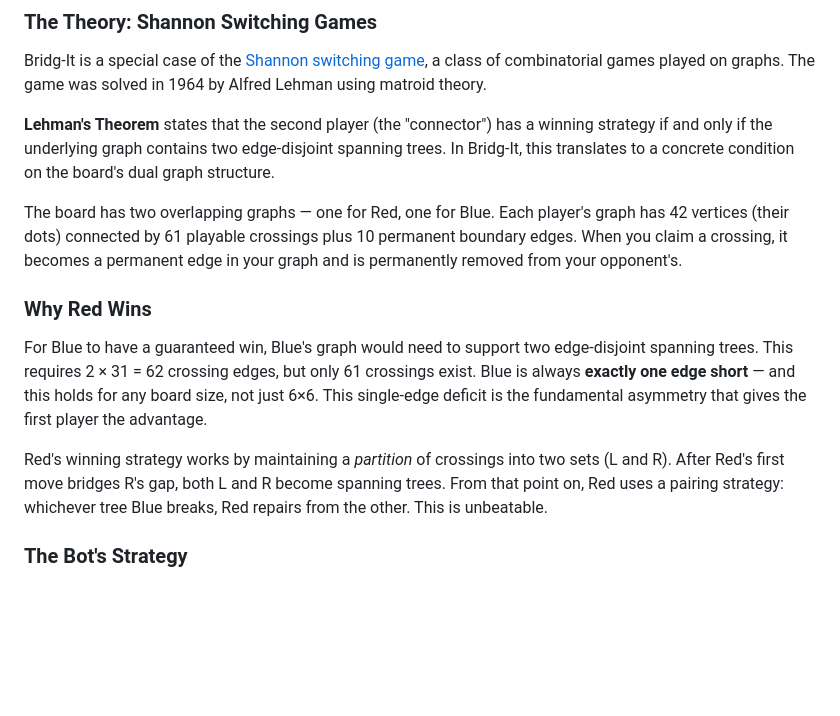
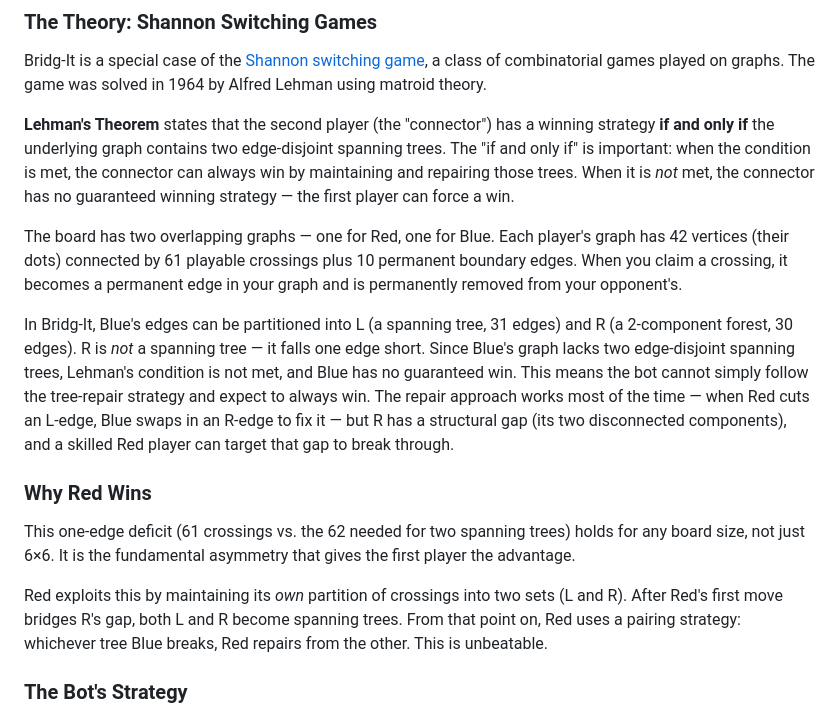
Before and after one commit to mglaezer/bridgit, a Markdown page: README.md, the part around the change. Rendered like a GitHub page; blank space fills up the shorter version.

Commit message:
Update README: clarify Lehman's theorem and why Blue can't just follow tree-repair

```diff
--- a/README.md
+++ b/README.md
@@ -59,15 +59,17 @@ For N=6: 42 Red dots, 42 Blue dots, 61 playable crossings (`N² + (N−1)² = 36
 
 Bridg-It is a special case of the [Shannon switching game](https://en.wikipedia.org/wiki/Shannon_switching_game), a class of combinatorial games played on graphs. The game was solved in 1964 by Alfred Lehman using matroid theory.
 
-**Lehman's Theorem** states that the second player (the "connector") has a winning strategy if and only if the underlying graph contains two edge-disjoint spanning trees. In Bridg-It, this translates to a concrete condition on the board's dual graph structure.
+**Lehman's Theorem** states that the second player (the "connector") has a winning strategy **if and only if** the underlying graph contains two edge-disjoint spanning trees. The "if and only if" is important: when the condition is met, the connector can always win by maintaining and repairing those trees. When it is *not* met, the connector has no guaranteed winning strategy — the first player can force a win.
 
 The board has two overlapping graphs — one for Red, one for Blue. Each player's graph has 42 vertices (their dots) connected by 61 playable crossings plus 10 permanent boundary edges. When you claim a crossing, it becomes a permanent edge in your graph and is permanently removed from your opponent's.
 
+In Bridg-It, Blue's edges can be partitioned into L (a spanning tree, 31 edges) and R (a 2-component forest, 30 edges). R is *not* a spanning tree — it falls one edge short. Since Blue's graph lacks two edge-disjoint spanning trees, Lehman's condition is not met, and Blue has no guaranteed win. This means the bot cannot simply follow the tree-repair strategy and expect to always win. The repair approach works most of the time — when Red cuts an L-edge, Blue swaps in an R-edge to fix it — but R has a structural gap (its two disconnected components), and a skilled Red player can target that gap to break through.
+
 ### Why Red Wins
 
-For Blue to have a guaranteed win, Blue's graph would need to support two edge-disjoint spanning trees. This requires 2 × 31 = 62 crossing edges, but only 61 crossings exist. Blue is always **exactly one edge short** — and this holds for any board size, not just 6×6. This single-edge deficit is the fundamental asymmetry that gives the first player the advantage.
+This one-edge deficit (61 crossings vs. the 62 needed for two spanning trees) holds for any board size, not just 6×6. It is the fundamental asymmetry that gives the first player the advantage.
 
-Red's winning strategy works by maintaining a *partition* of crossings into two sets (L and R). After Red's first move bridges R's gap, both L and R become spanning trees. From that point on, Red uses a pairing strategy: whichever tree Blue breaks, Red repairs from the other. This is unbeatable.
+Red exploits this by maintaining its *own* partition of crossings into two sets (L and R). After Red's first move bridges R's gap, both L and R become spanning trees. From that point on, Red uses a pairing strategy: whichever tree Blue breaks, Red repairs from the other. This is unbeatable.
 
 ### The Bot's Strategy
 
```
